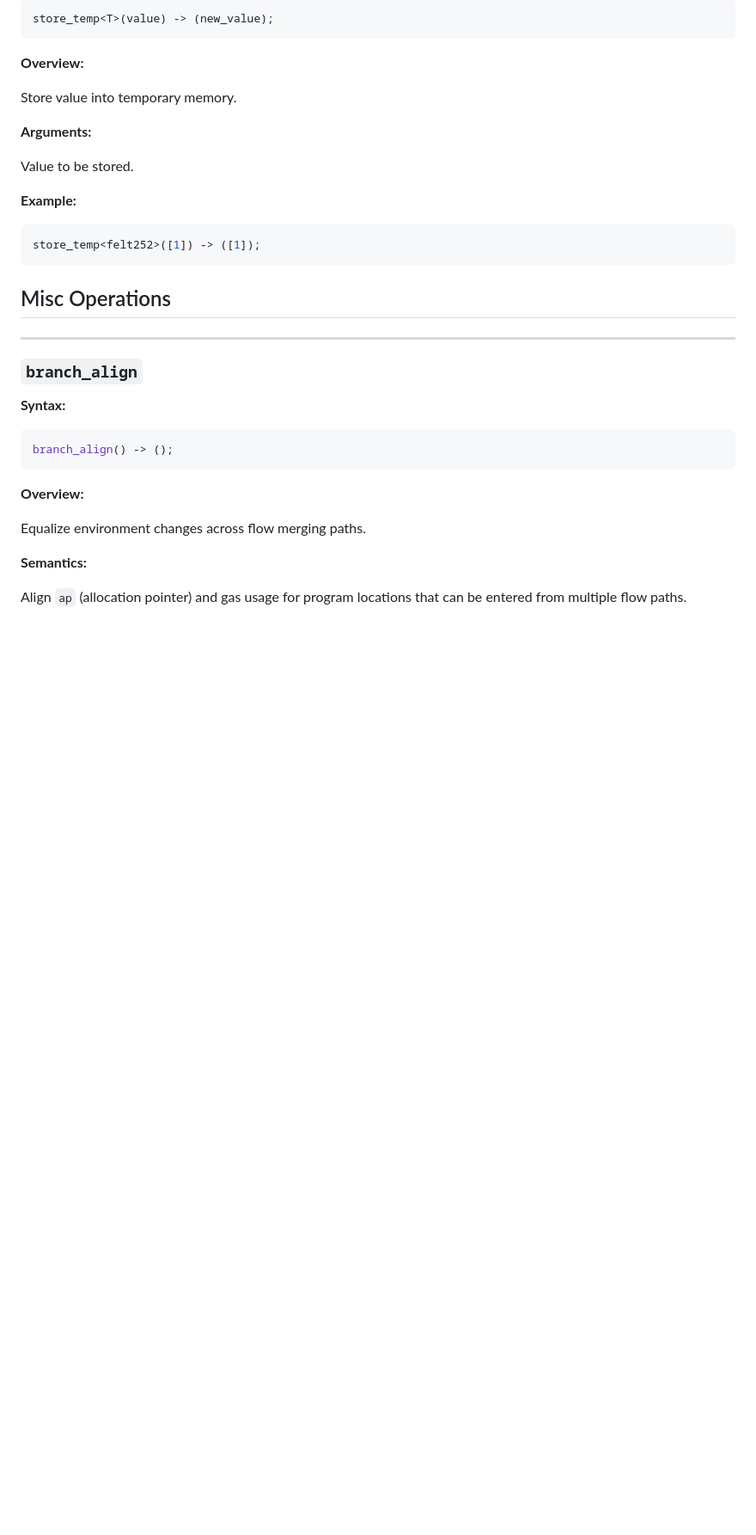
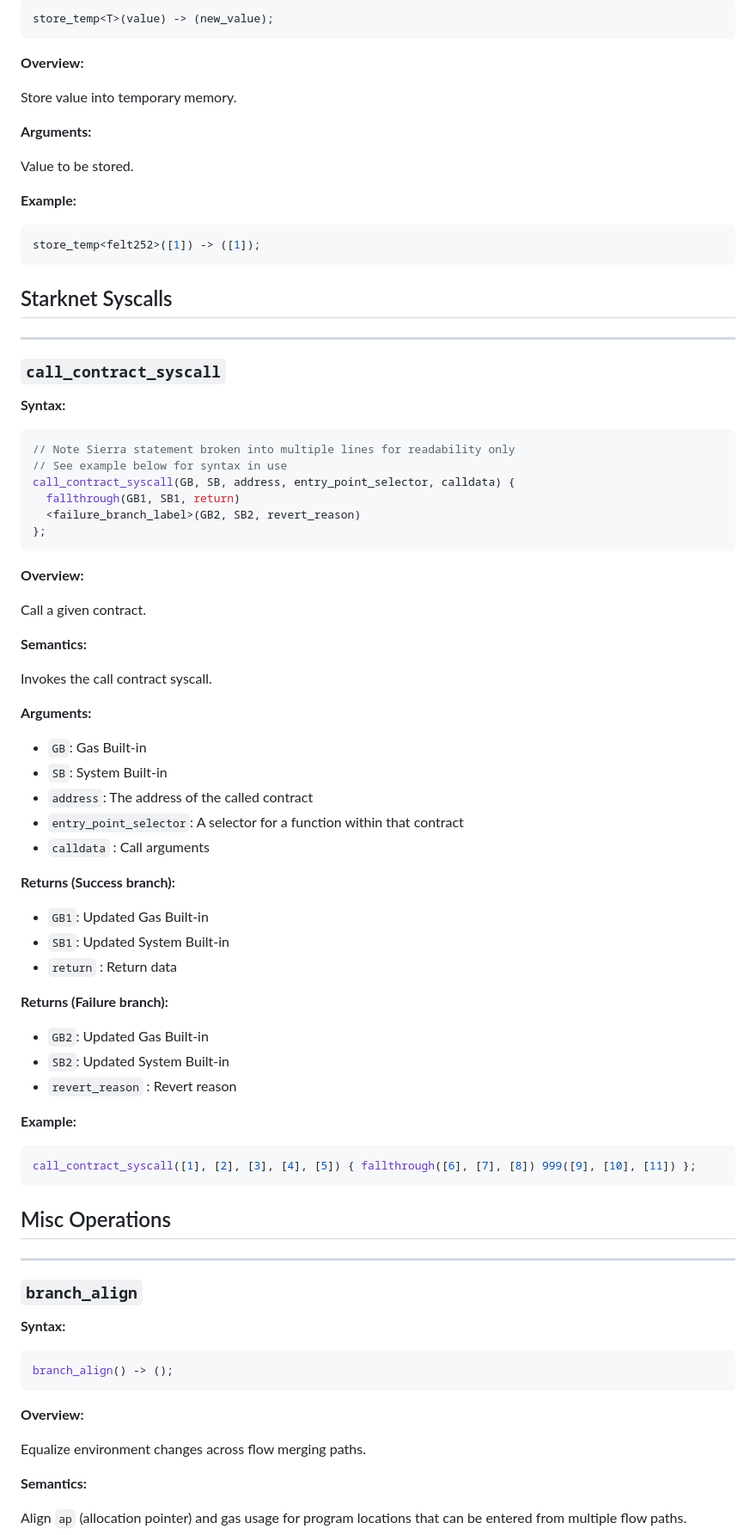
Before and after one commit to sierra-docs/sierra-docs.github.io, a Markdown page: docs/README.md, the part around one of its changes. Shown at 86% size. Rendered like a GitHub page; blank space fills up the shorter version.

Commit message:
feat: call contract

````diff
--- a/docs/README.md
+++ b/docs/README.md
@@ -531,6 +531,57 @@ Value to be stored.
 store_temp<felt252>([1]) -> ([1]);
 ```
 
+## Starknet Syscalls
+
+---
+
+### `call_contract_syscall`
+
+**Syntax:**
+
+```rust
+// Note Sierra statement broken into multiple lines for readability only
+// See example below for syntax in use
+call_contract_syscall(GB, SB, address, entry_point_selector, calldata) {
+  fallthrough(GB1, SB1, return)
+  <failure_branch_label>(GB2, SB2, revert_reason)
+};
+```
+
+**Overview:**
+
+Call a given contract.
+
+**Semantics:**
+
+Invokes the call contract syscall.
+
+**Arguments:**
+
+- `GB`: Gas Built-in
+- `SB`: System Built-in
+- `address`: The address of the called contract
+- `entry_point_selector`: A selector for a function within that contract
+- `calldata` : Call arguments
+
+**Returns (Success branch):**
+
+- `GB1`: Updated Gas Built-in
+- `SB1`: Updated System Built-in
+- `return` : Return data
+
+**Returns (Failure branch):**
+
+- `GB2`: Updated Gas Built-in
+- `SB2`: Updated System Built-in
+- `revert_reason` : Revert reason
+
+**Example:**
+
+```rust
+call_contract_syscall([1], [2], [3], [4], [5]) { fallthrough([6], [7], [8]) 999([9], [10], [11]) };
+```
+
 ## Misc Operations
 
 ---
````
Also changed, not shown: other parts of docs/README.md (+11 -11 lines).
